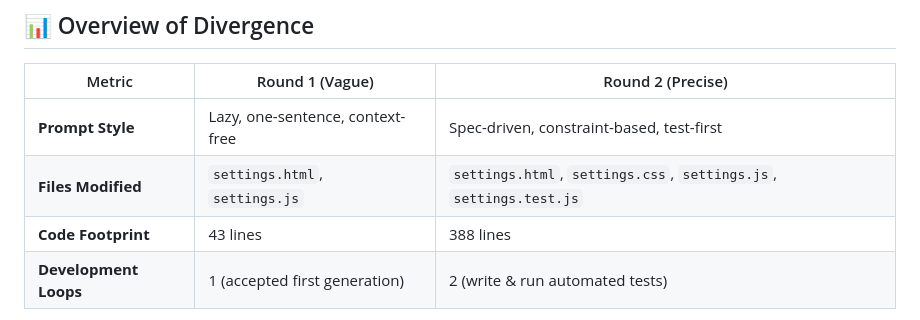
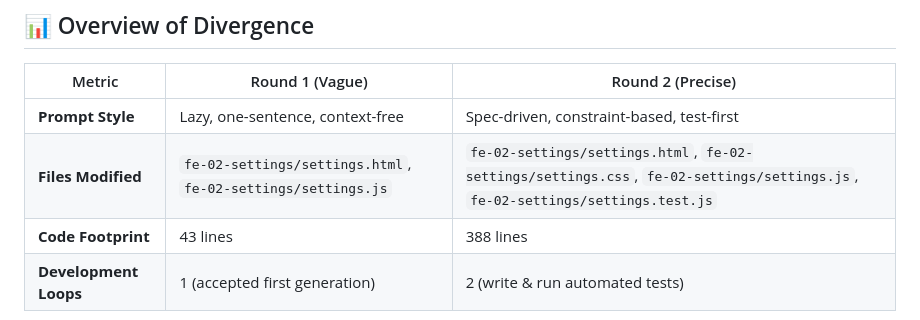
Before and after one commit to RoshinRG/FrontEnd-Internship, a Markdown page: WORKFLOW.md, the part around the change. GitHub-like rendering.

Commit message:
docs(workflow): update file paths to reflect new fe-02-settings directory

```diff
--- a/WORKFLOW.md
+++ b/WORKFLOW.md
@@ -9,7 +9,7 @@ This document details the comparative workflow assessment of building a profile
 | Metric | Round 1 (Vague) | Round 2 (Precise) |
 |--------|----------------|------------------|
 | **Prompt Style** | Lazy, one-sentence, context-free | Spec-driven, constraint-based, test-first |
-| **Files Modified** | `settings.html`, `settings.js` | `settings.html`, `settings.css`, `settings.js`, `settings.test.js` |
+| **Files Modified** | `fe-02-settings/settings.html`, `fe-02-settings/settings.js` | `fe-02-settings/settings.html`, `fe-02-settings/settings.css`, `fe-02-settings/settings.js`, `fe-02-settings/settings.test.js` |
 | **Code Footprint** | 43 lines | 388 lines |
 | **Development Loops** | 1 (accepted first generation) | 2 (write & run automated tests) |
 
```
